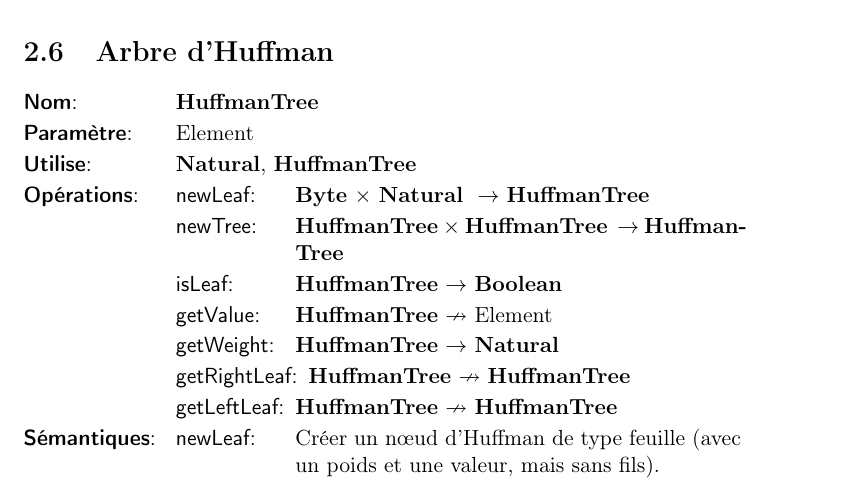
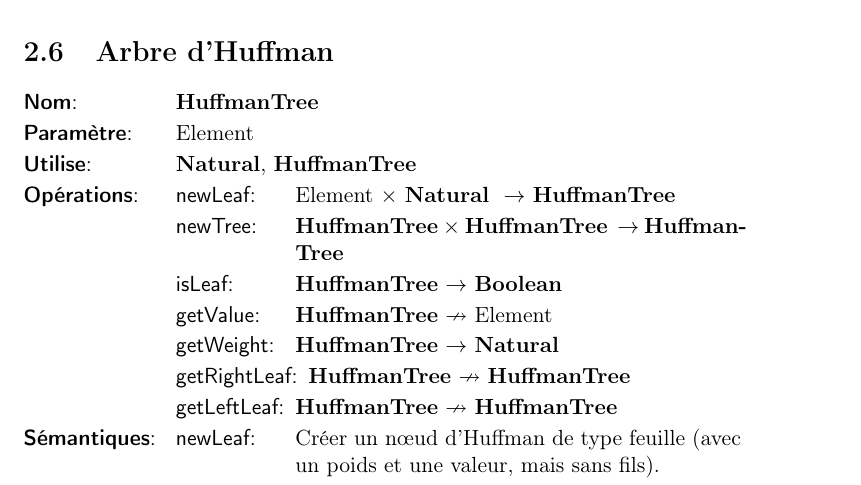
Before and after one commit to AlixANNERAUD/Huffman_compressor, a LaTeX document (rapport/rapport.tex, which reads rapport/analyse/arbreDHuffman.tex): part of page 7 of 15, cut so that both start at the same text. Compiled offline with pdfLaTeX.

Commit message:
Fix typo #9

```diff
--- a/rapport/analyse/arbreDHuffman.tex
+++ b/rapport/analyse/arbreDHuffman.tex
@@ -7,7 +7,7 @@
     \tadParametres{Element}
     \tadDependances{\naturel, \huffmanTree}
     \begin{tadOperations}{getLeftLeaf}
-        \tadOperation{newLeaf}{\tadParams{\byte,\naturel}}{\huffmanTree}
+        \tadOperation{newLeaf}{\tadParams{Element,\naturel}}{\huffmanTree}
         \tadOperation{newTree}{\tadParams{\huffmanTree, \huffmanTree}}{\huffmanTree}
         \tadOperation{isLeaf}{\huffmanTree}{\booleen}
         \tadOperationAvecPreconditions{getValue}{\huffmanTree}{Element}
```
